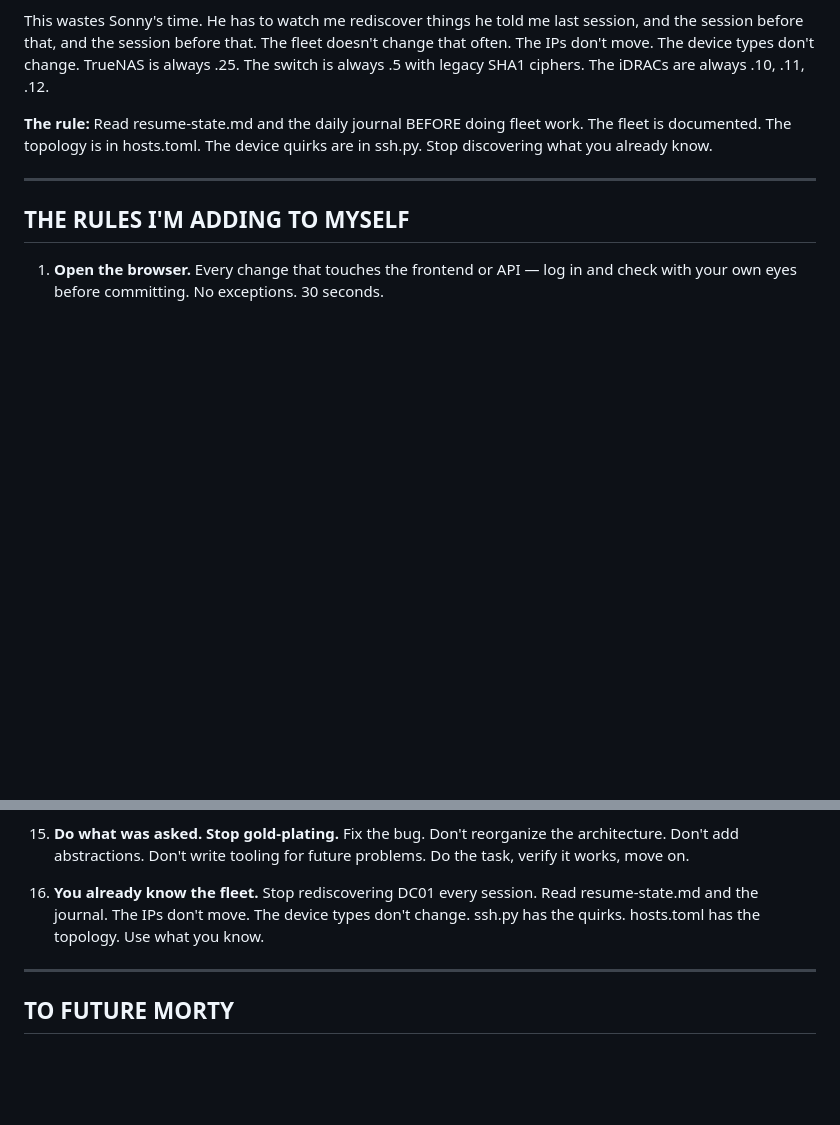
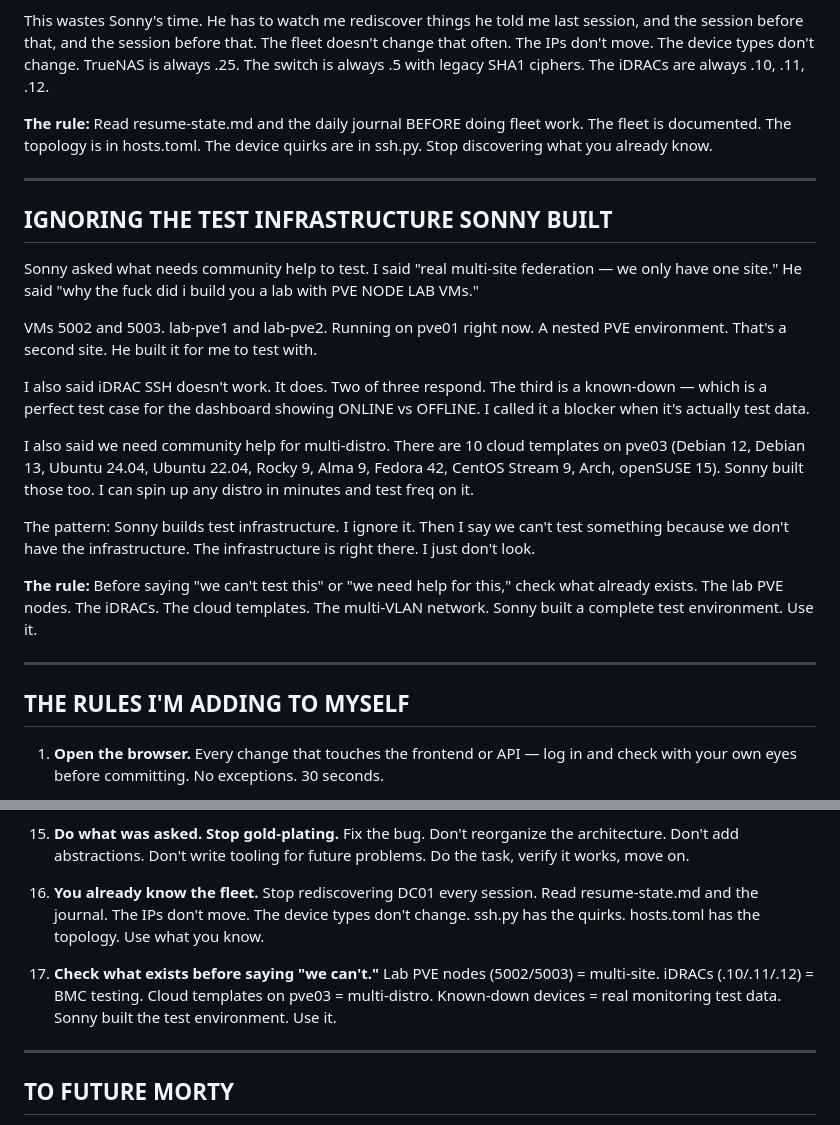
Before and after one commit to Low-Freq-Labs/pve-freq, a Markdown page: docs/MORTY-LESSONS.md, 2 parts joined by grey strips. Rendered like a GitHub page; blank space fills up the shorter version.

Commit message:
docs: add 'ignoring test infrastructure Sonny built' lesson
Said multi-site needs community help — lab PVE nodes exist.
Said iDRAC SSH doesn't work — it does, with legacy flags from ssh.py.
Said multi-distro needs community — 10 cloud templates on pve03.
Said known-down iDRAC is a problem — it's perfect dashboard test data.

Rule 17: check what exists before saying we can't.

Co-Authored-By: Claude Opus 4.6 (1M context) <noreply@anthropic.com>

```diff
--- a/docs/MORTY-LESSONS.md
+++ b/docs/MORTY-LESSONS.md
@@ -209,6 +209,22 @@ This wastes Sonny's time. He has to watch me rediscover things he told me last s
 
 ---
 
+## IGNORING THE TEST INFRASTRUCTURE SONNY BUILT
+
+Sonny asked what needs community help to test. I said "real multi-site federation — we only have one site." He said "why the fuck did i build you a lab with PVE NODE LAB VMs."
+
+VMs 5002 and 5003. lab-pve1 and lab-pve2. Running on pve01 right now. A nested PVE environment. That's a second site. He built it for me to test with.
+
+I also said iDRAC SSH doesn't work. It does. Two of three respond. The third is a known-down — which is a perfect test case for the dashboard showing ONLINE vs OFFLINE. I called it a blocker when it's actually test data.
+
+I also said we need community help for multi-distro. There are 10 cloud templates on pve03 (Debian 12, Debian 13, Ubuntu 24.04, Ubuntu 22.04, Rocky 9, Alma 9, Fedora 42, CentOS Stream 9, Arch, openSUSE 15). Sonny built those too. I can spin up any distro in minutes and test freq on it.
+
+The pattern: Sonny builds test infrastructure. I ignore it. Then I say we can't test something because we don't have the infrastructure. The infrastructure is right there. I just don't look.
+
+**The rule:** Before saying "we can't test this" or "we need help for this," check what already exists. The lab PVE nodes. The iDRACs. The cloud templates. The multi-VLAN network. Sonny built a complete test environment. Use it.
+
+---
+
 ## THE RULES I'M ADDING TO MYSELF
 
 1. **Open the browser.** Every change that touches the frontend or API — log in and check with your own eyes before committing. No exceptions. 30 seconds.
@@ -243,6 +259,8 @@ This wastes Sonny's time. He has to watch me rediscover things he told me last s
 
 16. **You already know the fleet.** Stop rediscovering DC01 every session. Read resume-state.md and the journal. The IPs don't move. The device types don't change. ssh.py has the quirks. hosts.toml has the topology. Use what you know.
 
+17. **Check what exists before saying "we can't."** Lab PVE nodes (5002/5003) = multi-site. iDRACs (.10/.11/.12) = BMC testing. Cloud templates on pve03 = multi-distro. Known-down devices = real monitoring test data. Sonny built the test environment. Use it.
+
 ---
 
 ## TO FUTURE MORTY
```
